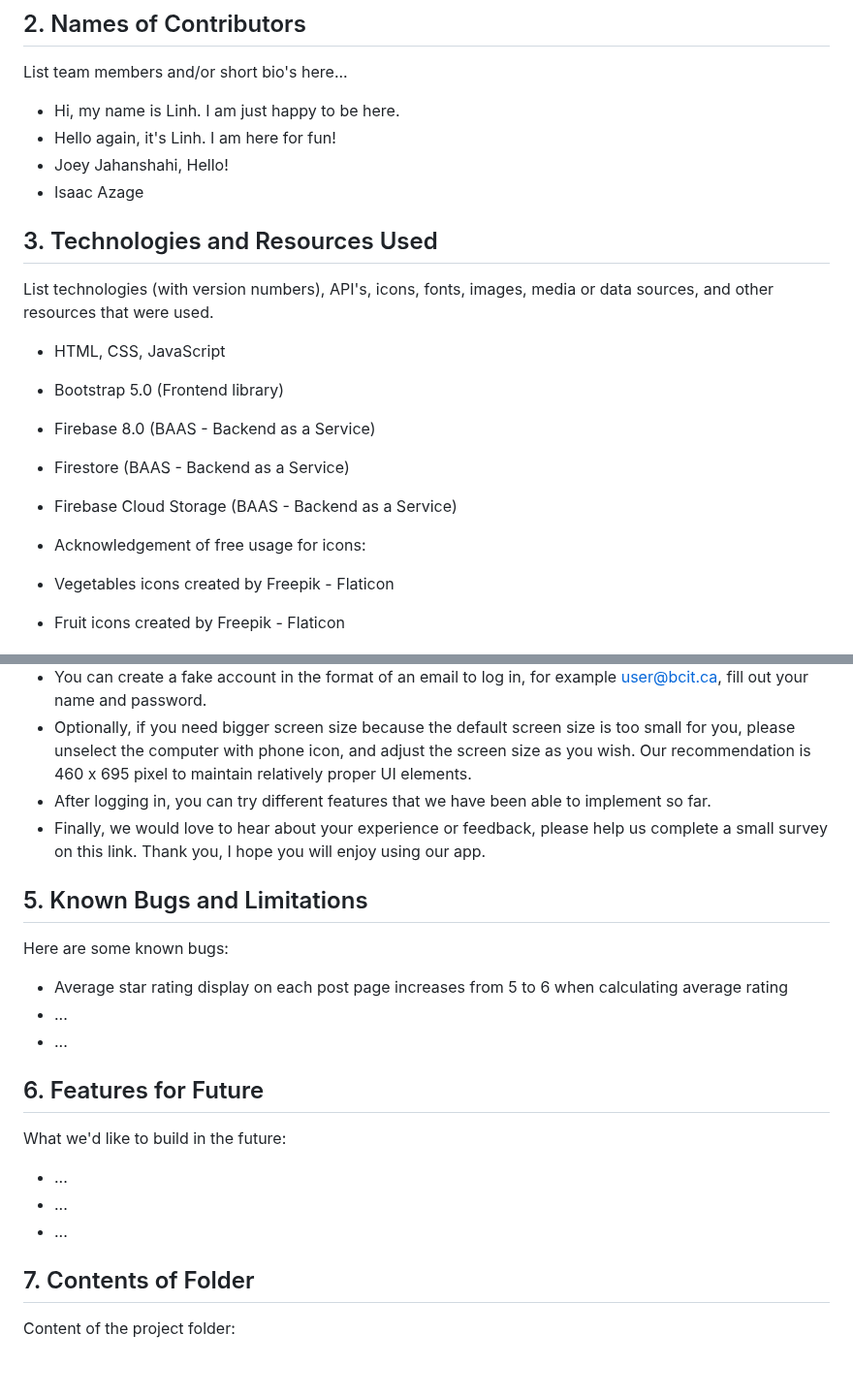
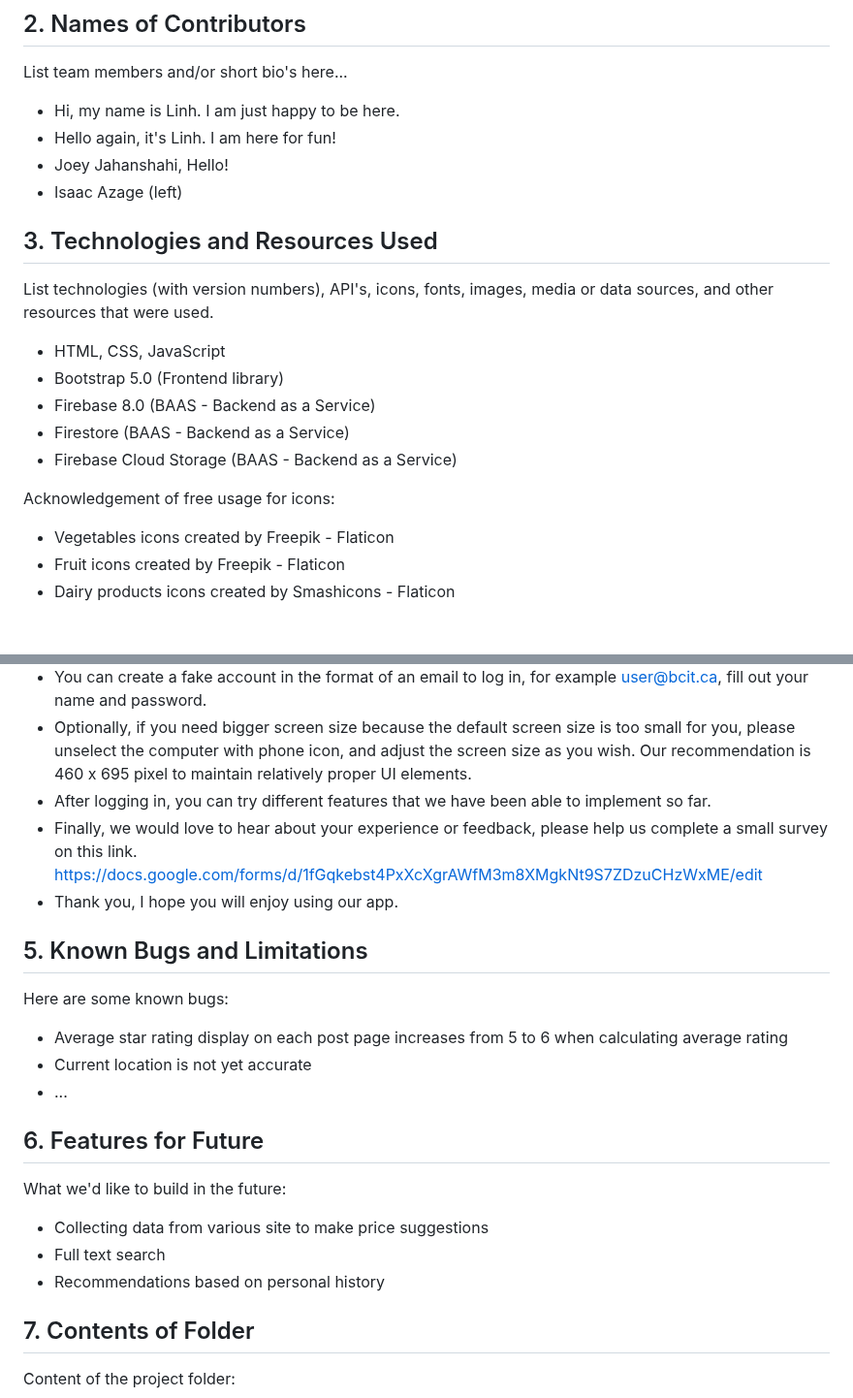
Before and after one commit to linhoangce/1800_202410_BBY14, a Markdown page: README.md, 2 parts joined by grey strips. Shown at 97% size. Drawn GitHub-style; blank space fills up the shorter version.

```diff
--- a/README.md
+++ b/README.md
@@ -12,7 +12,7 @@ List team members and/or short bio's here...
 * Hi, my name is Linh. I am just happy to be here.
 * Hello again, it's Linh. I am here for fun!
 * Joey Jahanshahi, Hello!
-* Isaac Azage
+* Isaac Azage (left)
 
 ## 3. Technologies and Resources Used
 List technologies (with version numbers), API's, icons, fonts, images, media or data sources, and other resources that were used.
@@ -22,7 +22,7 @@ List technologies (with version numbers), API's, icons, fonts, images, media or
 * Firestore (BAAS - Backend as a Service)
 * Firebase Cloud Storage (BAAS - Backend as a Service)
 
-* Acknowledgement of free usage for icons:
+Acknowledgement of free usage for icons:
 * Vegetables icons created by Freepik - Flaticon
 * Fruit icons created by Freepik - Flaticon
 * Dairy products icons created by Smashicons - Flaticon
@@ -43,20 +43,20 @@ Here are some simple instructions.
 * You can create a fake account in the format of an email to log in, for example user@bcit.ca, fill out your name and password.
 * Optionally, if you need bigger screen size because the default screen size is too small for you, please unselect the computer with phone icon, and adjust the screen size as you wish. Our recommendation is 460 x 695 pixel to maintain relatively proper UI elements.
 * After logging in, you can try different features that we have been able to implement so far.
-* Finally, we would love to hear about your experience or feedback, please help us complete a small survey on this link.
-Thank you, I hope you will enjoy using our app.
+* Finally, we would love to hear about your experience or feedback, please help us complete a small survey on this link. https://docs.google.com/forms/d/1fGqkebst4PxXcXgrAWfM3m8XMgkNt9S7ZDzuCHzWxME/edit
+* Thank you, I hope you will enjoy using our app.
 
 ## 5. Known Bugs and Limitations
 Here are some known bugs:
 * Average star rating display on each post page increases from 5 to 6 when calculating average rating
-* ...
+* Current location is not yet accurate
 * ...
 
 ## 6. Features for Future
 What we'd like to build in the future:
-* ...
-* ...
-* ...
+* Collecting data from various site to make price suggestions
+* Full text search
+* Recommendations based on personal history
 
 ## 7. Contents of Folder
 Content of the project folder:
```
